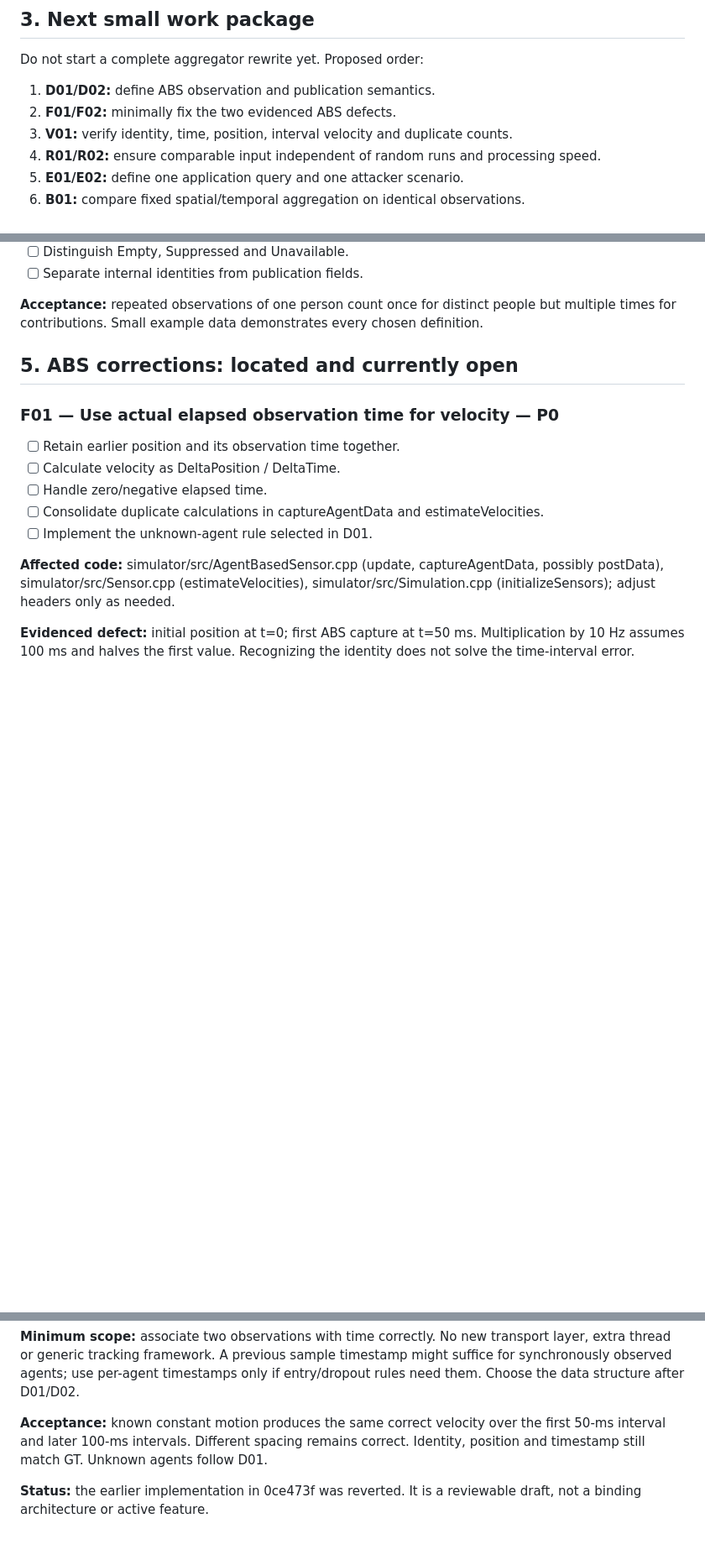
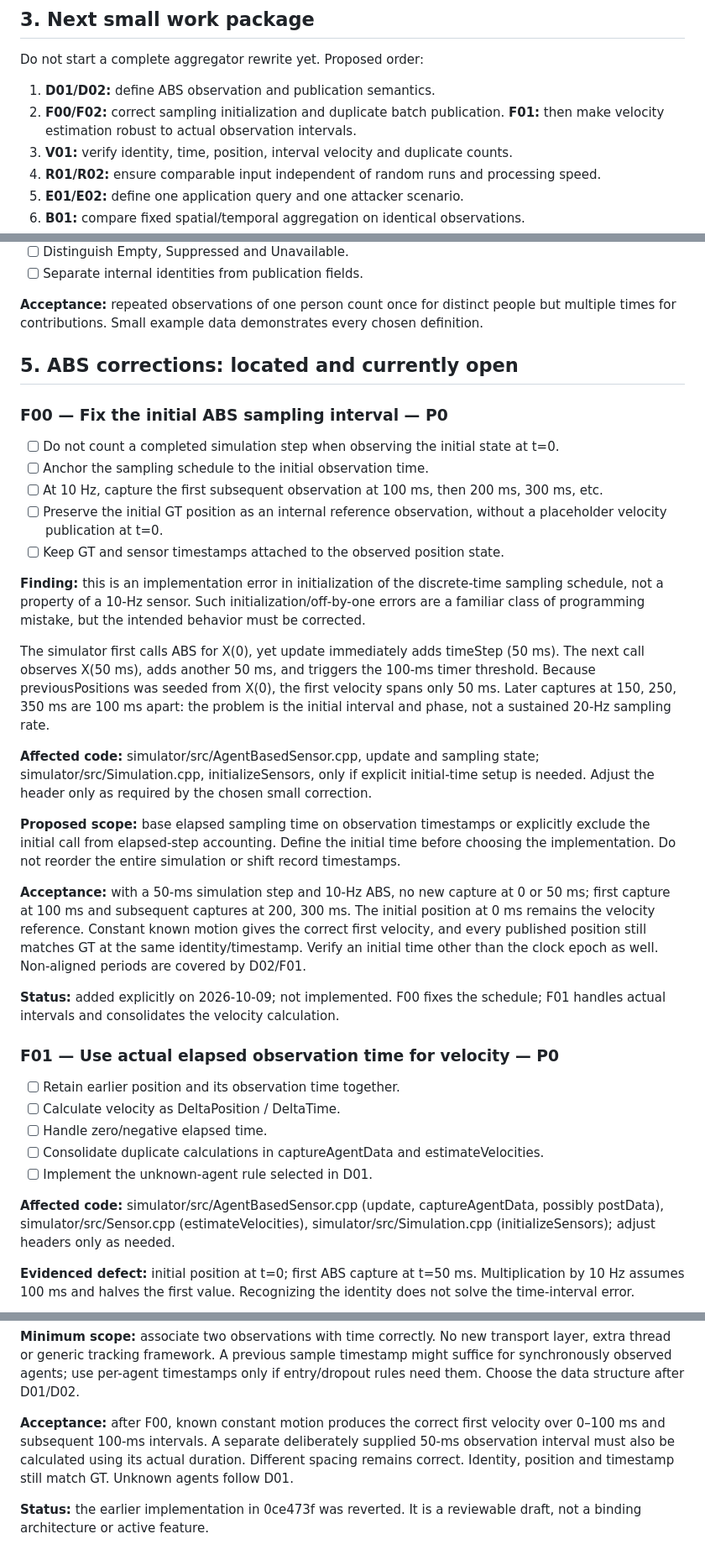
Before and after one commit to demuma/UMP-Simulator, a Markdown page: TO-DO.md, 3 parts joined by grey strips. Shown at 84% size. Drawn GitHub-style; blank space fills up the shorter version.

Commit message:
Document ABS sampling initialization error and duplicate batch acceptance checks

```diff
--- a/TO-DO.md
+++ b/TO-DO.md
@@ -44,7 +44,8 @@ exists in Git history, not in active behavior.
 Do not start a complete aggregator rewrite yet. Proposed order:
 
 1. **D01/D02:** define ABS observation and publication semantics.
-2. **F01/F02:** minimally fix the two evidenced ABS defects.
+2. **F00/F02:** correct sampling initialization and duplicate batch publication.
+   **F01:** then make velocity estimation robust to actual observation intervals.
 3. **V01:** verify identity, time, position, interval velocity and duplicate counts.
 4. **R01/R02:** ensure comparable input independent of random runs and processing speed.
 5. **E01/E02:** define one application query and one attacker scenario.
@@ -101,6 +102,42 @@ multiple times for contributions. Small example data demonstrates every chosen d
 
 ## 5. ABS corrections: located and currently open
 
+### F00 — Fix the initial ABS sampling interval — P0
+
+- [ ] Do not count a completed simulation step when observing the initial state at t=0.
+- [ ] Anchor the sampling schedule to the initial observation time.
+- [ ] At 10 Hz, capture the first subsequent observation at 100 ms, then 200 ms, 300 ms, etc.
+- [ ] Preserve the initial GT position as an internal reference observation, without a
+  placeholder velocity publication at t=0.
+- [ ] Keep GT and sensor timestamps attached to the observed position state.
+
+**Finding:** this is an implementation error in initialization of the discrete-time
+sampling schedule, not a property of a 10-Hz sensor. Such initialization/off-by-one errors
+are a familiar class of programming mistake, but the intended behavior must be corrected.
+
+The simulator first calls ABS for X(0), yet update immediately adds timeStep (50 ms).
+The next call observes X(50 ms), adds another 50 ms, and triggers the 100-ms timer threshold.
+Because previousPositions was seeded from X(0), the first velocity spans only 50 ms.
+Later captures at 150, 250, 350 ms are 100 ms apart: the problem is the initial interval
+and phase, not a sustained 20-Hz sampling rate.
+
+**Affected code:** simulator/src/AgentBasedSensor.cpp, update and sampling state;
+simulator/src/Simulation.cpp, initializeSensors, only if explicit initial-time setup is needed.
+Adjust the header only as required by the chosen small correction.
+
+**Proposed scope:** base elapsed sampling time on observation timestamps or explicitly
+exclude the initial call from elapsed-step accounting. Define the initial time before
+choosing the implementation. Do not reorder the entire simulation or shift record timestamps.
+
+**Acceptance:** with a 50-ms simulation step and 10-Hz ABS, no new capture at 0 or 50 ms;
+first capture at 100 ms and subsequent captures at 200, 300 ms. The initial position at
+0 ms remains the velocity reference. Constant known motion gives the correct first velocity,
+and every published position still matches GT at the same identity/timestamp. Verify an
+initial time other than the clock epoch as well. Non-aligned periods are covered by D02/F01.
+
+**Status:** added explicitly on 2026-10-09; not implemented. F00 fixes the schedule;
+F01 handles actual intervals and consolidates the velocity calculation.
+
 ### F01 — Use actual elapsed observation time for velocity — P0
 
 - [ ] Retain earlier position and its observation time together.
@@ -122,8 +159,9 @@ extra thread or generic tracking framework. A previous sample timestamp might su
 synchronously observed agents; use per-agent timestamps only if entry/dropout rules need them.
 Choose the data structure after D01/D02.
 
-**Acceptance:** known constant motion produces the same correct velocity over the first
-50-ms interval and later 100-ms intervals. Different spacing remains correct. Identity,
+**Acceptance:** after F00, known constant motion produces the correct first velocity
+over 0–100 ms and subsequent 100-ms intervals. A separate deliberately supplied 50-ms
+observation interval must also be calculated using its actual duration. Different spacing remains correct. Identity,
 position and timestamp still match GT. Unknown agents follow D01.
 
 **Status:** the earlier implementation in 0ce473f was reverted. It is a reviewable draft,
```
Also changed, not shown: other parts of TO-DO.md (+16 -5 lines).
